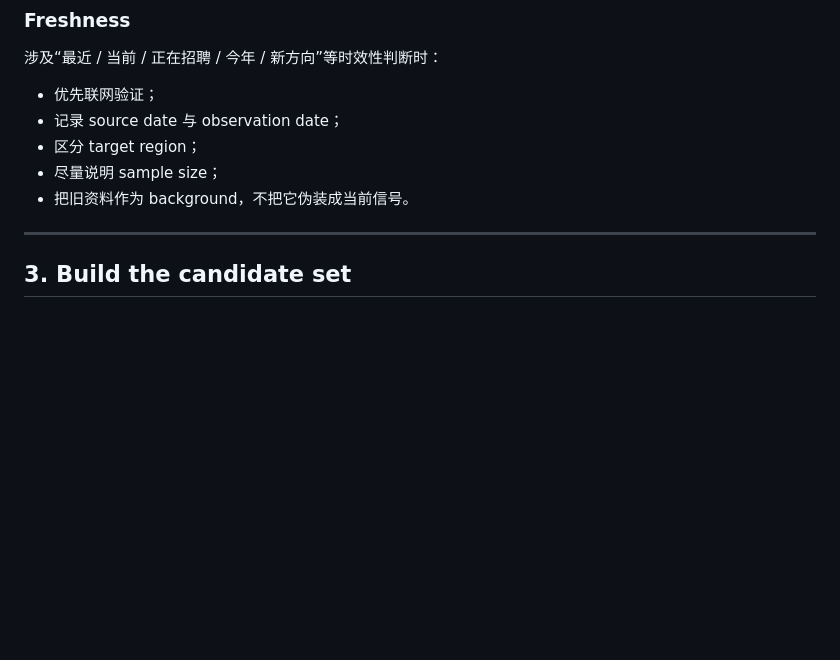
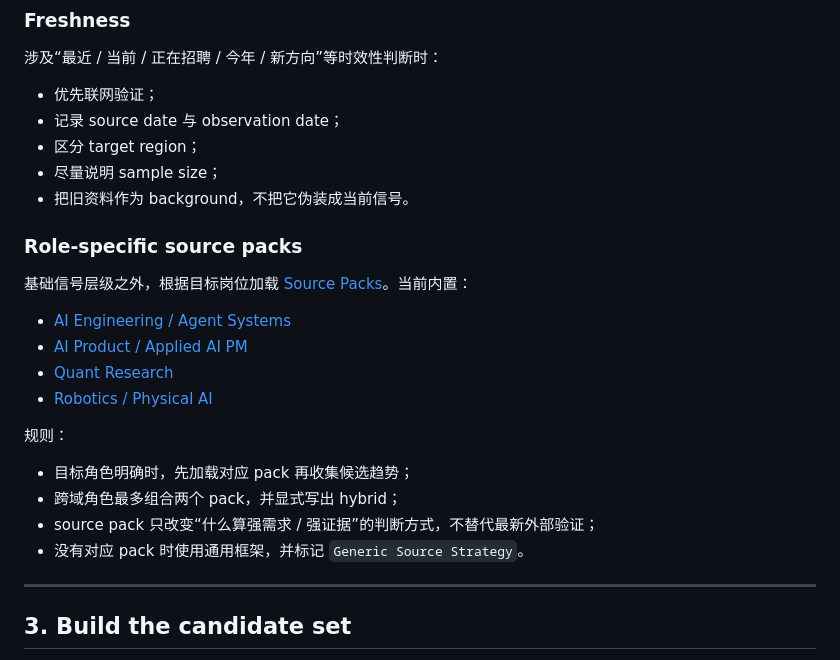
Before and after one commit to lavine888/career-alpha, a Markdown page: skills/radar/SKILL.md, the part around the change. Drawn GitHub-style; blank space fills up the shorter version.

Commit message:
feat(radar): route through role-specific source packs

```diff
--- a/skills/radar/SKILL.md
+++ b/skills/radar/SKILL.md
@@ -62,6 +62,22 @@ Tier D 只能作为辅助。**讨论量大 ≠ 有职业需求。**
 - 区分 target region；
 - 尽量说明 sample size；
 - 把旧资料作为 background，不把它伪装成当前信号。
+
+### Role-specific source packs
+
+基础信号层级之外，根据目标岗位加载 [Source Packs](../../references/source-packs/README.md)。当前内置：
+
+- [AI Engineering / Agent Systems](../../references/source-packs/ai-engineering.md)
+- [AI Product / Applied AI PM](../../references/source-packs/ai-product.md)
+- [Quant Research](../../references/source-packs/quant.md)
+- [Robotics / Physical AI](../../references/source-packs/robotics.md)
+
+规则：
+
+- 目标角色明确时，先加载对应 pack 再收集候选趋势；
+- 跨域角色最多组合两个 pack，并显式写出 hybrid；
+- source pack 只改变“什么算强需求 / 强证据”的判断方式，不替代最新外部验证；
+- 没有对应 pack 时使用通用框架，并标记 `Generic Source Strategy`。
 
 ---
 
```
